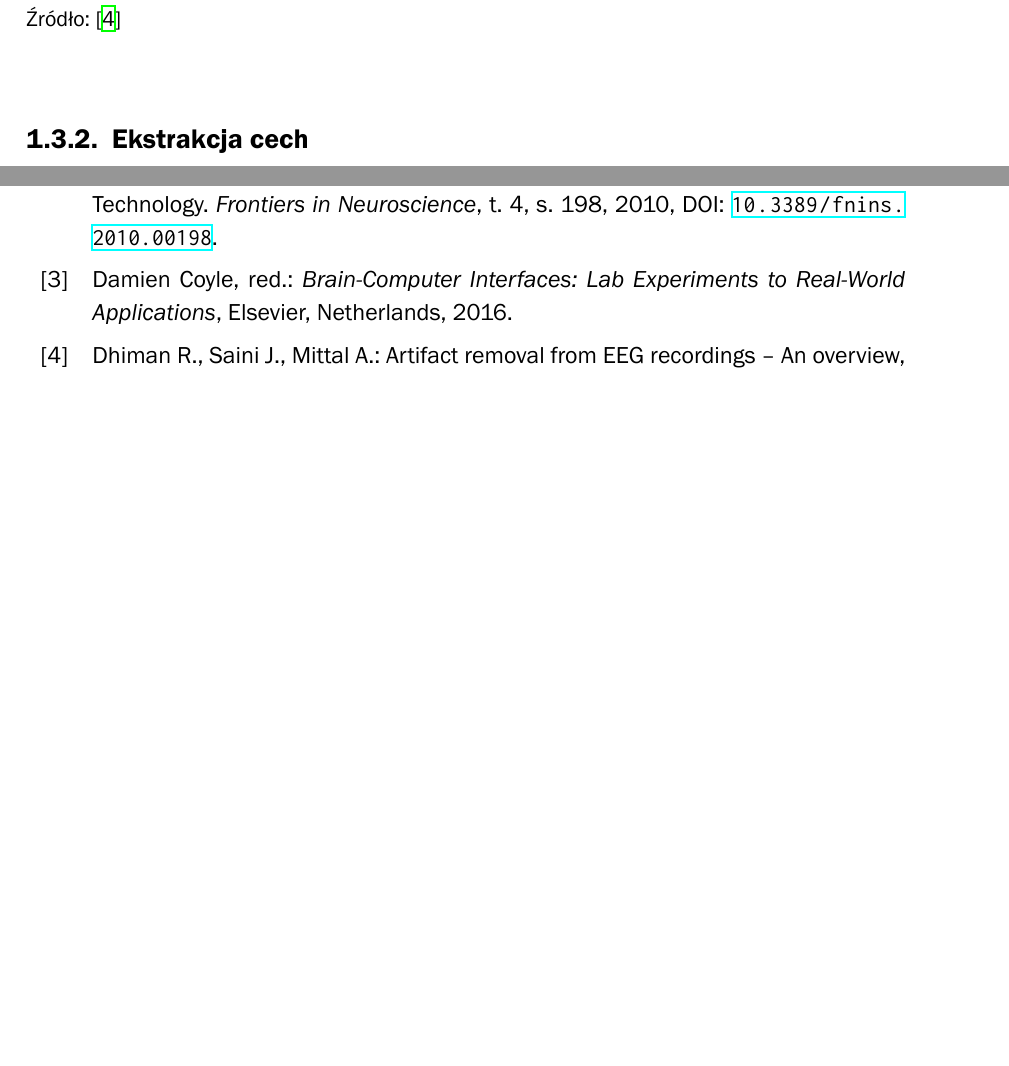
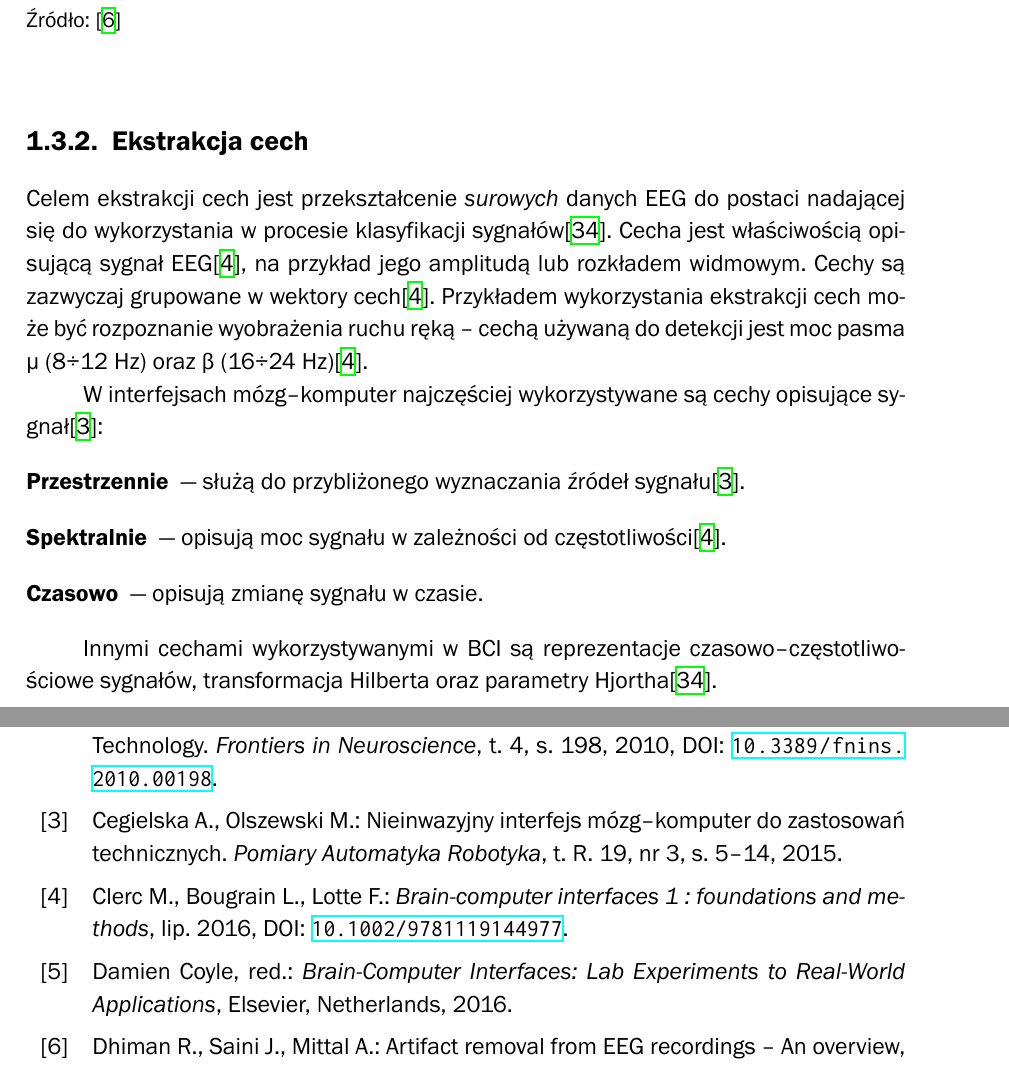
Before and after one commit to abaniuszewicz/Emotiv-communication-interface, a LaTeX thesis (praca/Pracadyp.tex, which reads praca/bibliografia.bib): two parts of pages 11 and 35 of 39 before the commit and two parts of pages 11 and 35 of 40 after it, joined at a grey line, cut so that both start at the same text, the shorter picture padded with empty space. The pictures show the PDF file praca/Pracadyp.pdf that the author committed with the source.

Commit message:
Added brief description of feature extraction

```diff
--- a/praca/Pracadyp.tex
+++ b/praca/Pracadyp.tex
@@ -153,6 +153,18 @@ Typowymi technikami usunięcia artefaktów z sygnału EEG są\cite{bci_introduct
 
 
 \subsection{Ekstrakcja cech}
+Celem ekstrakcji cech jest przekształcenie \textit{surowych} danych EEG do postaci nadającej się do wykorzystania w procesie klasyfikacji sygnałów\cite{bci_robotics}. Cecha jest właściwością opisującą sygnał EEG\cite{bci_foundations}, na przykład jego amplitudą lub rozkładem widmowym. Cechy są zazwyczaj grupowane w wektory cech\cite{bci_foundations}. Przykładem wykorzystania ekstrakcji cech może być rozpoznanie wyobrażenia ruchu ręką -- cechą używaną do detekcji jest moc pasma μ (8÷12 Hz) oraz β (16÷24 Hz)\cite{bci_foundations}.
+
+W interfejsach mózg--komputer najczęściej wykorzystywane są cechy opisujące sygnał\cite{eeg_features}:
+\begin{description}
+    \item [Przestrzennie] --- służą do przybliżonego wyznaczania źródeł sygnału\cite{eeg_features}.
+    \item [Spektralnie] --- opisują moc sygnału w zależności od częstotliwości\cite{bci_foundations}.
+    \item [Czasowo] --- opisują zmianę sygnału w czasie.
+\end{description}
+
+Innymi cechami wykorzystywanymi w BCI są reprezentacje czasowo--czę\-sto\-tli\-wo\-ścio\-we sygnałów, transformacja Hilberta oraz parametry Hjortha\cite{bci_robotics}.
+
+
 \subsection{Klasyfikacja sygnałów}
 
 \section{Przegląd potencjalnych zastosowań}
--- a/praca/bibliografia.bib
+++ b/praca/bibliografia.bib
@@ -53,0 +68,4 @@ abstract = {This new volume in the Progress in Brain Research series provides a
+year = {2016},
+month = {07},
+title = {Brain-Computer Interfaces 1 : Foundations and Methods},
+doi = {10.1002/9781119144977},
@@ -53,0 +77 @@ abstract = {This new volume in the Progress in Brain Research series provides a
+	title = {{Brain-Computer Interfaces 1: Foundations and Methods}},
@@ -54,3 +82,5 @@ abstract = {This new volume in the Progress in Brain Research series provides a
+	year = {2016},
+	doi = {10.1002/9781119144977}
 }
 
 
@@ -123,6 +153,15 @@ short control latencies.}
     pages     = {62--66},
     address   = {Chandigarh, India},
     month     = {03}
+}
+
+@article{eeg_features,
+  author= {Cegielska, Alicja and Olszewski, Mariusz},
+  title = {{Nieinwazyjny interfejs mózg–komputer do zastosowań technicznych}},
+  journal = {Pomiary Automatyka Robotyka},
+  volume = {R. 19, nr 3},
+  year = {2015},
+  pages = {5--14},
 }
 
 
```
Also changed, not shown: praca/Pracadyp.pdf, praca/Pracadyp.tex (6 more changed lines), praca/bibliografia.bib (27 more changed lines).
